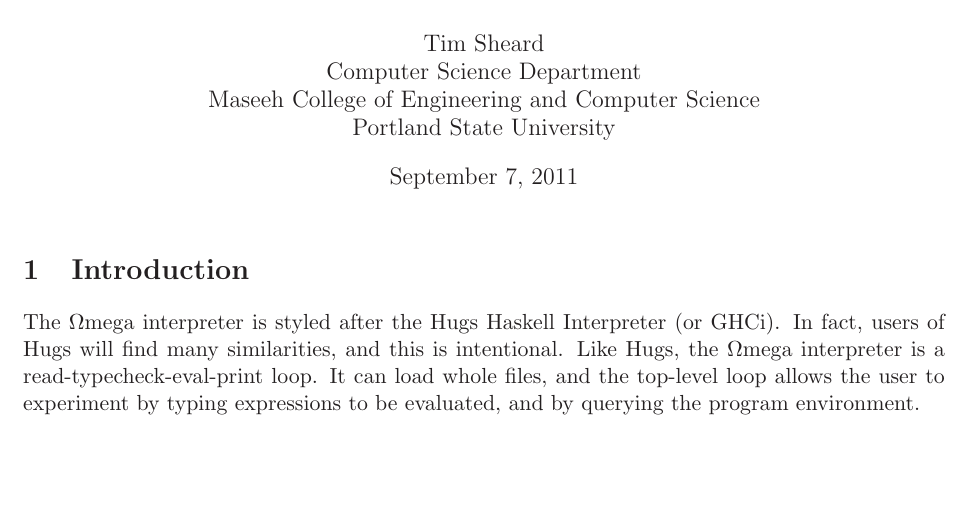
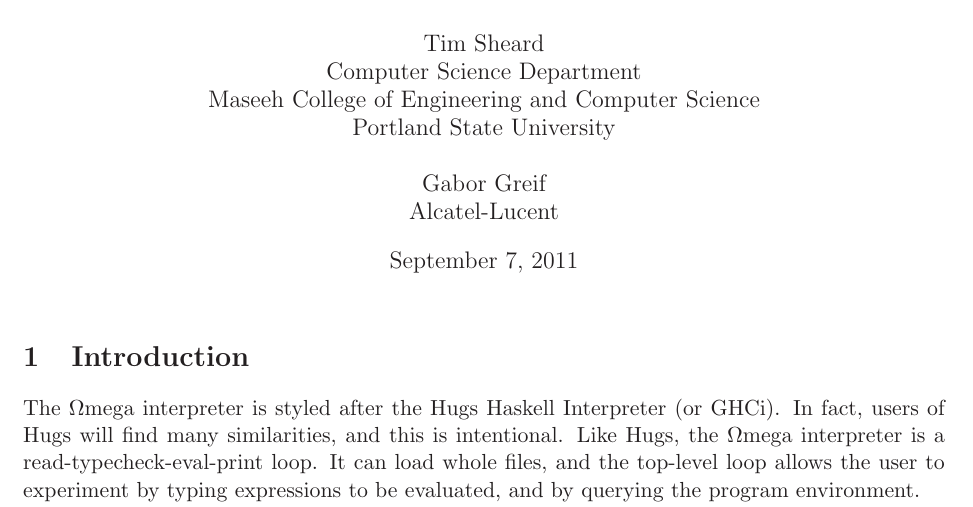
Before and after one commit to google-code-export/omega, a LaTeX document (doc/OmegaManual.tex): part of page 4 of 42, cut so that both start at the same text, the shorter picture padded with empty space. Compiled offline with LaTeX, dvips and Ghostscript.

Commit message:
here too

```diff
--- a/doc/OmegaManual.tex
+++ b/doc/OmegaManual.tex
@@ -89,6 +89,9 @@
 Computer Science Department\\
 Maseeh College of Engineering and Computer Science\\
 Portland State University\\
+\\
+Gabor Greif\\
+Alcatel-Lucent\\
 }
 
 %%%%%%%%%%%%%%%%%%%%%%%%%%%%%%%%%%%%%%%%%%
```
